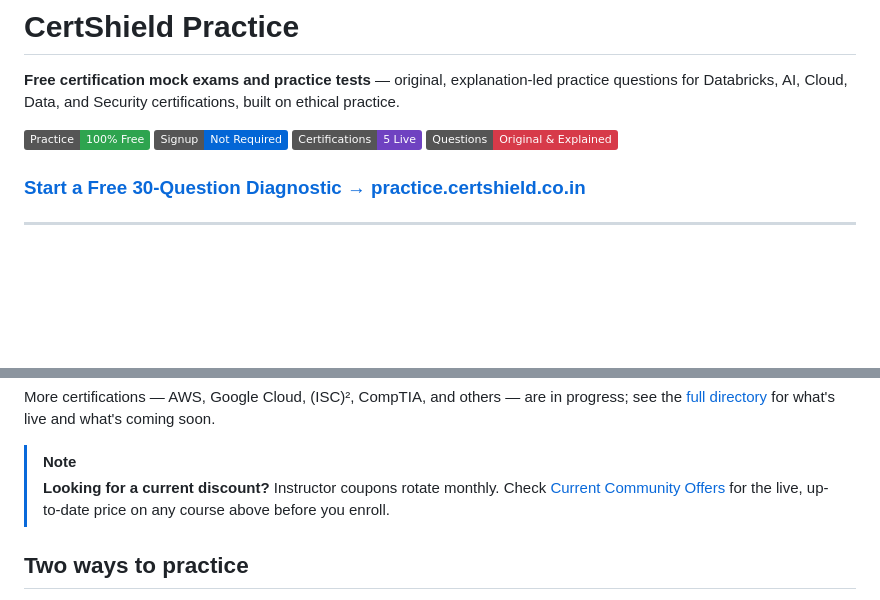
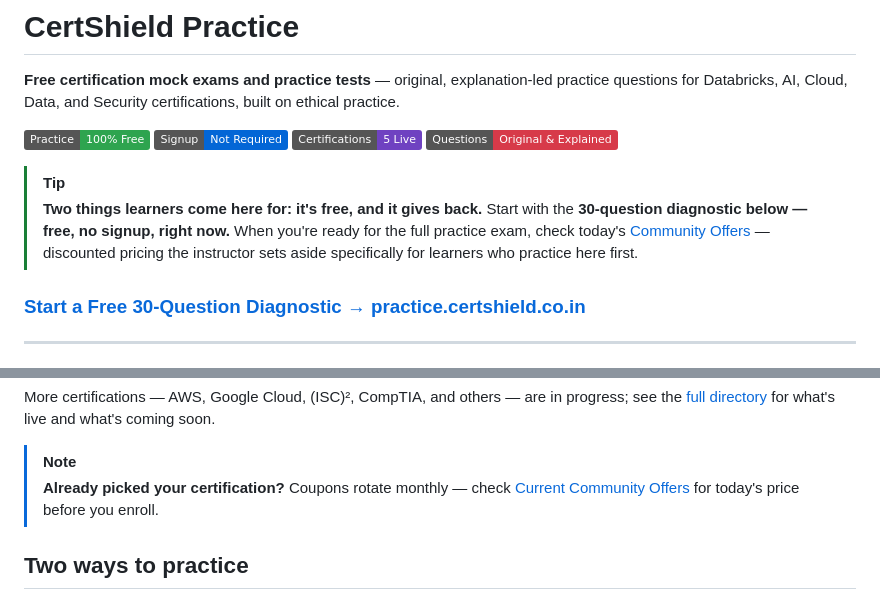
Before and after one commit to certshield/certshield-site, a Markdown page: README.md, 2 parts joined by grey strips. Drawn GitHub-style; badges without logos; blank space fills up the shorter version.

```diff
--- a/README.md
+++ b/README.md
@@ -6,6 +6,9 @@
 <a href="https://practice.certshield.co.in/" target="_blank" rel="noopener"><img src="https://img.shields.io/badge/Signup-Not%20Required-0366d6" alt="No Signup Required"></a>
 <a href="https://practice.certshield.co.in/assessments/" target="_blank" rel="noopener"><img src="https://img.shields.io/badge/Certifications-5%20Live-6f42c1" alt="5 Certifications Live"></a>
 <a href="https://practice.certshield.co.in/methodology/" target="_blank" rel="noopener"><img src="https://img.shields.io/badge/Questions-Original%20%26%20Explained-d73a49" alt="Original & Explained Questions"></a>
+
+> [!TIP]
+> **Two things learners come here for: it's free, and it gives back.** Start with the **30-question diagnostic below — free, no signup, right now.** When you're ready for the full practice exam, check today's <a href="https://practice.certshield.co.in/offers/" target="_blank" rel="noopener">Community Offers</a> — discounted pricing the instructor sets aside specifically for learners who practice here first.
 
 ### <a href="https://practice.certshield.co.in/" target="_blank" rel="noopener">Start a Free 30-Question Diagnostic → practice.certshield.co.in</a>
 
@@ -40,7 +43,7 @@ Each free diagnostic is 30 original questions with domain-level scoring and a fu
 More certifications — AWS, Google Cloud, (ISC)², CompTIA, and others — are in progress; see the <a href="https://practice.certshield.co.in/assessments/" target="_blank" rel="noopener">full directory</a> for what's live and what's coming soon.
 
 > [!NOTE]
-> **Looking for a current discount?** Instructor coupons rotate monthly. Check <a href="https://practice.certshield.co.in/offers/" target="_blank" rel="noopener">Current Community Offers</a> for the live, up-to-date price on any course above before you enroll.
+> **Already picked your certification?** Coupons rotate monthly — check <a href="https://practice.certshield.co.in/offers/" target="_blank" rel="noopener">Current Community Offers</a> for today's price before you enroll.
 
 ## Two ways to practice
 
```
